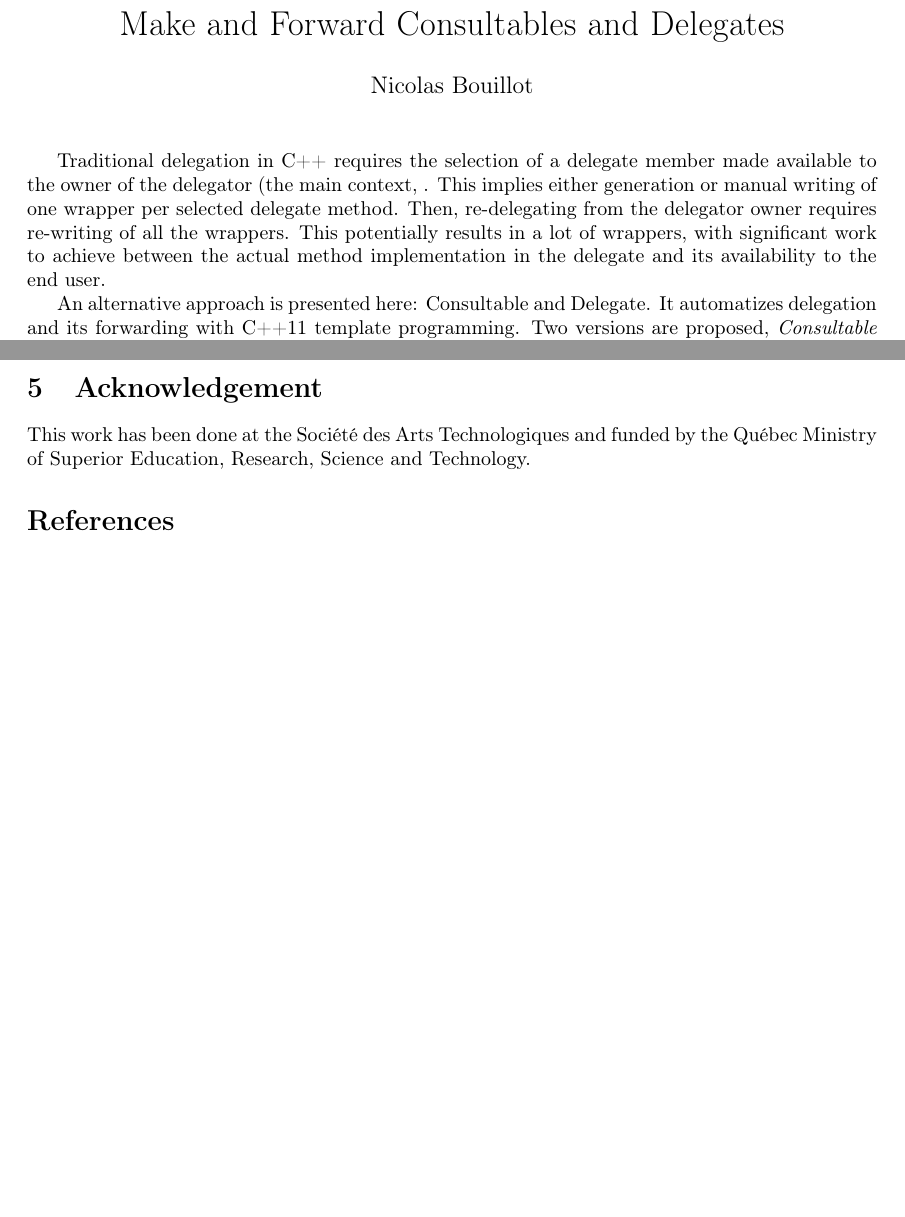
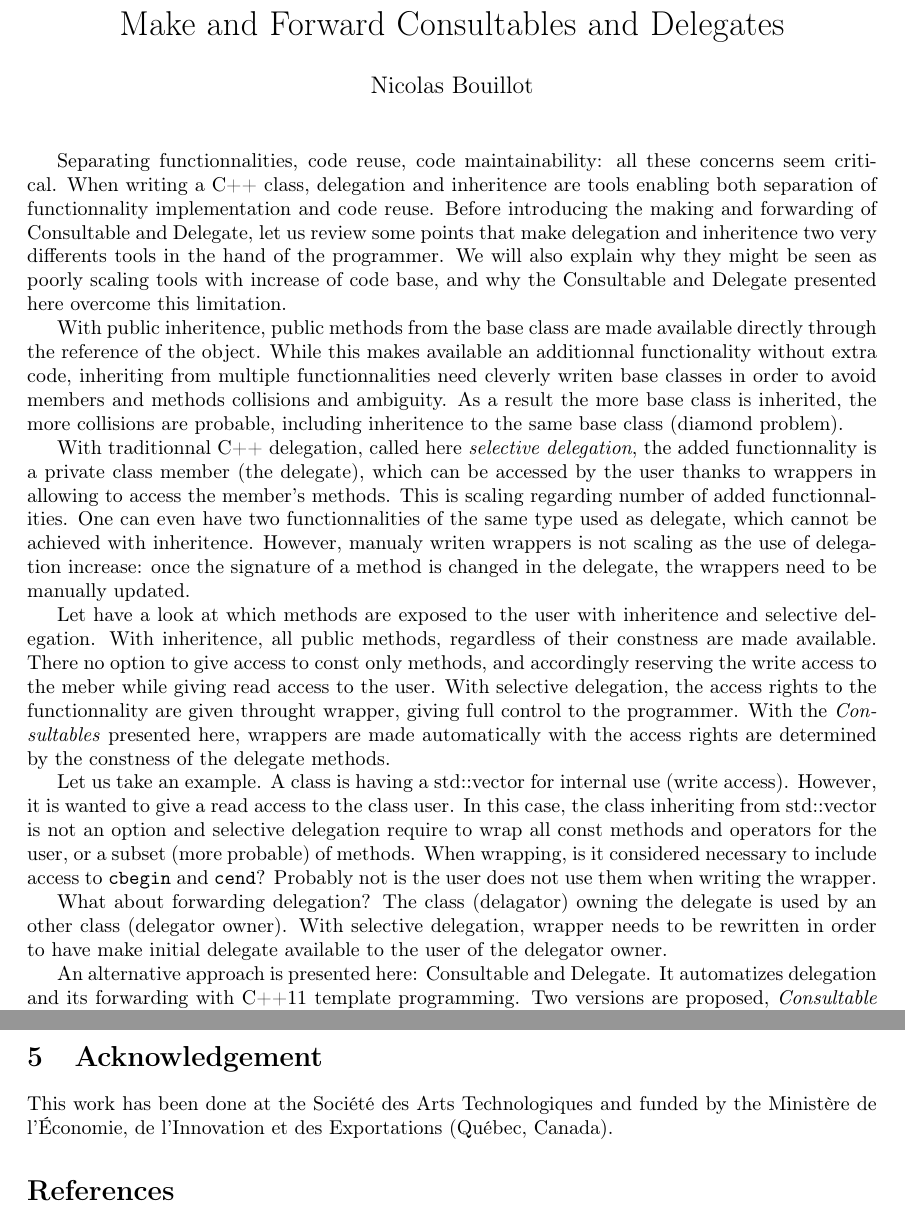
Before and after one commit to nicobou/cpp_make_consultable, a LaTeX document (paper/make_consultable.tex): two parts of pages 1 and 7 of 8 before the commit and two parts of pages 1 and 7 of 9 after it, joined at a grey line, cut so that both start at the same text, the shorter picture padded with empty space. Compiled offline with pdfLaTeX.

Commit message:
updating paper intro

```diff
--- a/paper/make_consultable.tex
+++ b/paper/make_consultable.tex
@@ -54,12 +54,18 @@ commentstyle=\footnotesize\sffamily\ttfamily\color{mygray},
 \title{Make and Forward Consultables and Delegates}
 \author{Nicolas Bouillot}
 \maketitle
-%%  It would help to have
-%% a small bit of example code illustrating why you need a wrapper, who
-%% is the "owner of the delegator", and how inheritance can be used
-%% instead of delegation.
 
-Traditional delegation in C++ requires the selection of a delegate member made available to the owner of the delegator (the main context, . This implies either generation or manual writing of one wrapper per selected delegate method. Then, re-delegating from the delegator owner requires re-writing of all the wrappers. This potentially results in a lot of wrappers, with significant work to achieve between the actual method implementation in the delegate and its availability to the end user.
+Separating functionnalities, code reuse, code maintainability: all these concerns seem critical. When writing a C++ class, delegation and inheritence are tools enabling both separation of functionnality implementation and code reuse. Before introducing the making and forwarding of Consultable and Delegate, let us review some points that make delegation and inheritence two very differents tools in the hand of the programmer. We will also explain why they might be seen as poorly scaling tools with increase of code base, and why the Consultable and Delegate presented here overcome this limitation.
+
+With public inheritence, public methods from the base class are made available directly through the reference of the object. While this makes available an additionnal functionality without extra code, inheriting from multiple functionnalities need cleverly writen base classes in order to avoid members and methods collisions and ambiguity. As a result the more base class is inherited, the more collisions are probable, including inheritence to the same base class (diamond problem).
+
+With traditionnal C++ delegation, called here \textit{selective delegation}, the added functionnality is a private class member (the delegate), which can be accessed by the user thanks to wrappers in allowing to access the member's methods. This is scaling regarding number of added functionnalities. One can even have two functionnalities of the same type used as delegate, which cannot be achieved with inheritence. However, manualy writen wrappers is not scaling as the use of delegation increase: once the signature of a method is changed in the delegate, the wrappers need to be manually updated.
+
+Let have a look at which methods are exposed to the user with inheritence and selective delegation. With inheritence, all public methods, regardless of their constness are made available. There no option to give access to const only methods, and accordingly reserving the write access to the meber while giving read access to the user. With selective delegation, the access rights to the functionnality are given throught wrapper, giving full control to the programmer. With the \textit{Consultables} presented here, wrappers are made automatically with the access rights are determined by the constness of the delegate methods.
+
+Let us take an example. A class is having a std::vector for internal use (write access). However, it is wanted to give a read access to the class user. In this case, the class inheriting from std::vector is not an option and selective delegation require to wrap all const methods and operators for the user, or a subset (more probable) of methods. When wrapping, is it considered necessary to include access to \verb+cbegin+ and \verb+cend+? Probably not is the user does not use them when writing the wrapper.
+
+What about forwarding delegation? The class (delagator) owning the delegate is used by an other class (delegator owner). With selective delegation, wrapper needs to be rewritten in order to have make initial delegate available to the user of the delegator owner.
 
 An alternative approach is presented here: Consultable and Delegate. It automatizes delegation and its forwarding with C++11 template programming. Two versions are proposed, \textit{Consultable} makes available all \verb+public const+ methods for safe access, and \textit{Delegate} that is making all public delegate methods available. The benefits of consultable \& delegate  is 1) no specific wrappers, so less code, 2) a change in the delegate code becomes immediately available at the end caller, producing a more easily maintainable code base and 3) non-const method access of a delegate can be blocked in any forwarding class by forwarding the delegate as a consultable. How to use and implement\footnote{Source code and examples are available at\\ \url{https://github.com/nicobou/cpp_make_consultable}} \textit{Make and Forward consultables and delegates} is presented here.
 
@@ -419,7 +425,7 @@ Their implementation is based on C++11 template programming and macros inserted
 The source code also includes \verb+Forward_consultable_from_map+, which has not been presented here since very specific. Forwarding from containers should be developed more in order to let the user manage container search and possible errors. This might be implemented giving a std::function object that retrieves the target in the container and tells the forwarded at runtime if the object is valid or not.
 
 \section{Acknowledgement}
-This work has been done at the Société des Arts Technologiques and funded by the Québec Ministry of Superior Education, Research, Science and Technology.
+This work has been done at the Société des Arts Technologiques and funded by the Ministère de l'Économie, de l'Innovation et des Exportations (Québec, Canada).
 \bibliographystyle{unsrt}
 \bibliography{bibliography}
 
```
